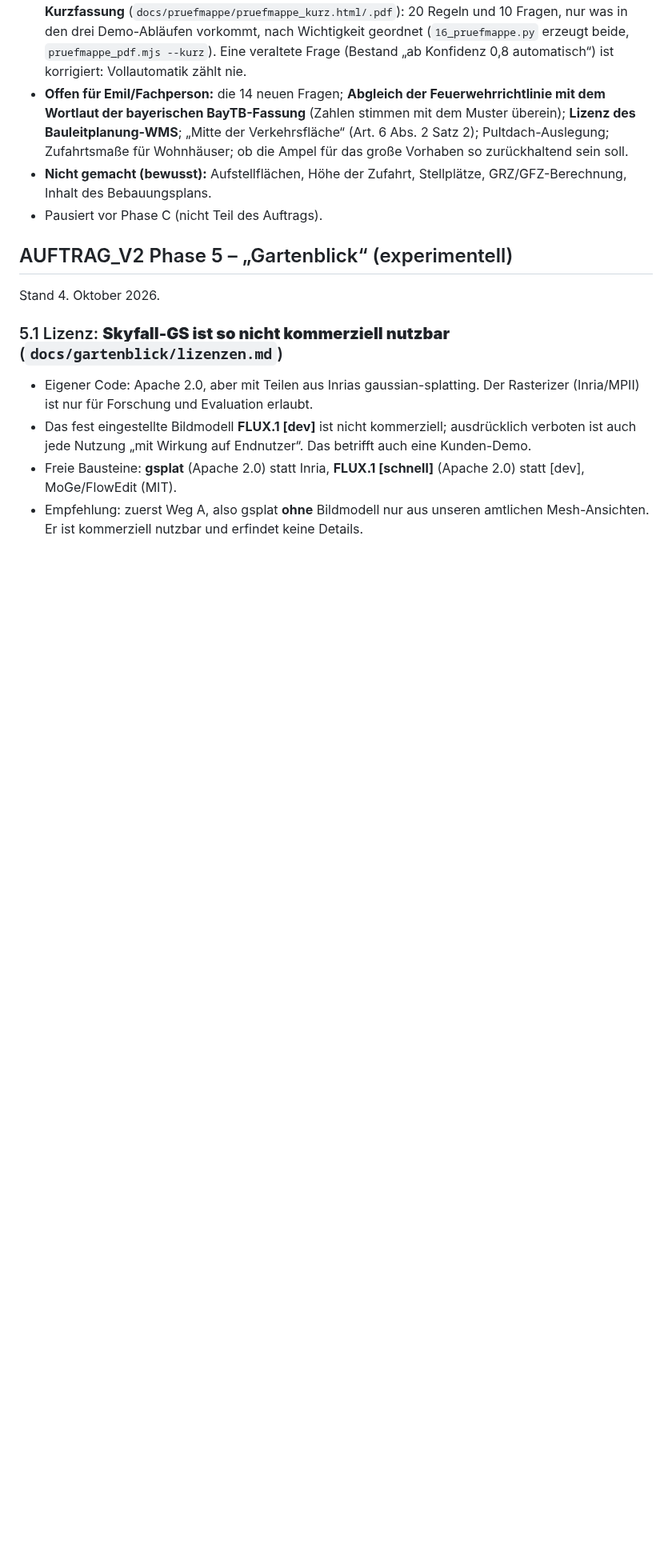
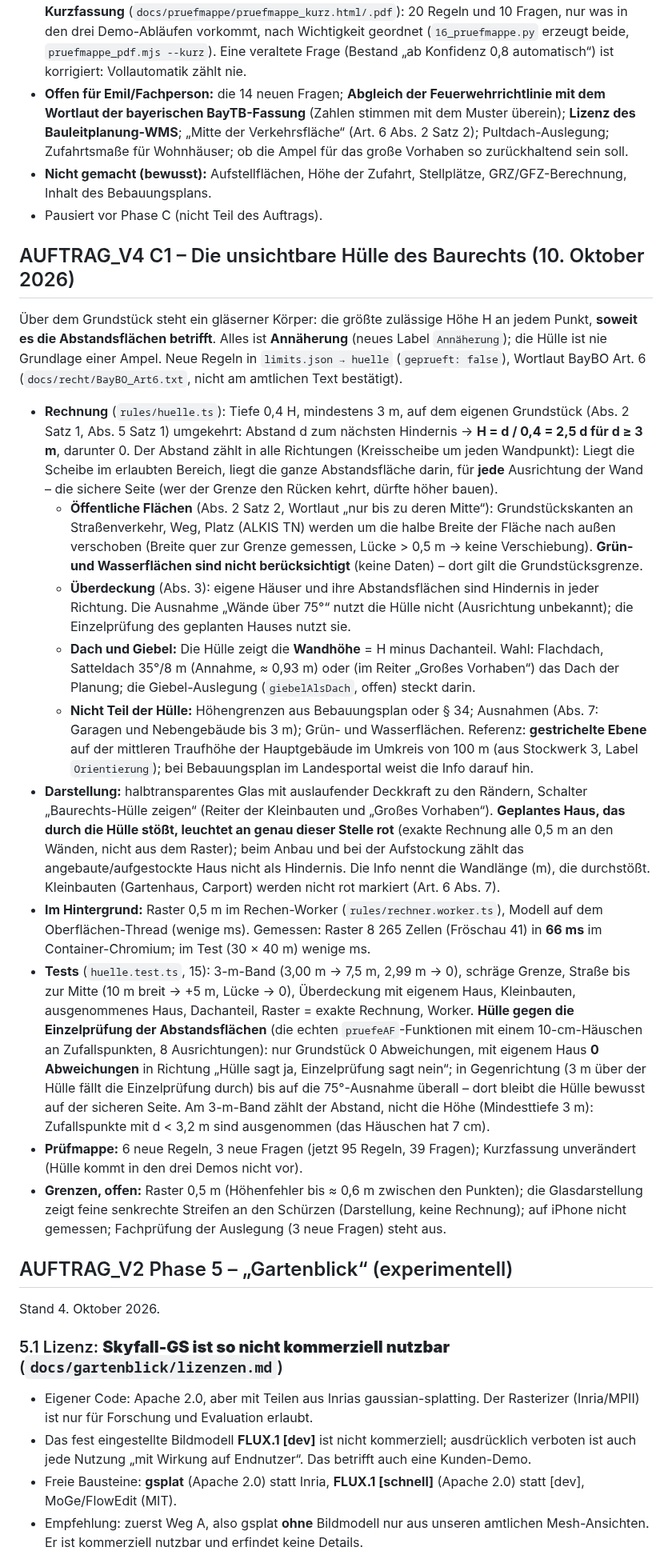
Before and after one commit to emilkrauter4-ui/Platz, a Markdown page: docs/status.md, the part around the change. Shown at 80% size. Rendered like a GitHub page; blank space fills up the shorter version.

```diff
--- a/docs/status.md
+++ b/docs/status.md
@@ -655,6 +655,42 @@ Tipp-Erfassung und Messauswertung unverändert.
 - **Nicht gemacht (bewusst):** Aufstellflächen, Höhe der Zufahrt, Stellplätze, GRZ/GFZ-Berechnung, Inhalt des Bebauungsplans.
 - Pausiert vor Phase C (nicht Teil des Auftrags).
 
+## AUFTRAG_V4 C1 – Die unsichtbare Hülle des Baurechts (10. Oktober 2026)
+
+Über dem Grundstück steht ein gläserner Körper: die größte zulässige Höhe H an jedem Punkt, **soweit es die Abstandsflächen betrifft**.
+Alles ist **Annäherung** (neues Label `Annäherung`); die Hülle ist nie Grundlage einer Ampel. Neue Regeln in `limits.json → huelle`
+(`geprueft: false`), Wortlaut BayBO Art. 6 (`docs/recht/BayBO_Art6.txt`, nicht am amtlichen Text bestätigt).
+
+- **Rechnung** (`rules/huelle.ts`): Tiefe 0,4 H, mindestens 3 m, auf dem eigenen Grundstück (Abs. 2 Satz 1, Abs. 5 Satz 1) umgekehrt:
+  Abstand d zum nächsten Hindernis → **H = d / 0,4 = 2,5 d für d ≥ 3 m**, darunter 0. Der Abstand zählt in alle Richtungen (Kreisscheibe
+  um jeden Wandpunkt): Liegt die Scheibe im erlaubten Bereich, liegt die ganze Abstandsfläche darin, für **jede** Ausrichtung der Wand –
+  die sichere Seite (wer der Grenze den Rücken kehrt, dürfte höher bauen).
+  - **Öffentliche Flächen** (Abs. 2 Satz 2, Wortlaut „nur bis zu deren Mitte“): Grundstückskanten an Straßenverkehr, Weg, Platz
+    (ALKIS TN) werden um die halbe Breite der Fläche nach außen verschoben (Breite quer zur Grenze gemessen, Lücke > 0,5 m → keine
+    Verschiebung). **Grün- und Wasserflächen sind nicht berücksichtigt** (keine Daten) – dort gilt die Grundstücksgrenze.
+  - **Überdeckung** (Abs. 3): eigene Häuser und ihre Abstandsflächen sind Hindernis in jeder Richtung. Die Ausnahme „Wände über 75°“ nutzt
+    die Hülle nicht (Ausrichtung unbekannt); die Einzelprüfung des geplanten Hauses nutzt sie.
+  - **Dach und Giebel:** Die Hülle zeigt die **Wandhöhe** = H minus Dachanteil. Wahl: Flachdach, Satteldach 35°/8 m (Annahme, ≈ 0,93 m)
+    oder (im Reiter „Großes Vorhaben“) das Dach der Planung; die Giebel-Auslegung (`giebelAlsDach`, offen) steckt darin.
+  - **Nicht Teil der Hülle:** Höhengrenzen aus Bebauungsplan oder § 34; Ausnahmen (Abs. 7: Garagen und Nebengebäude bis 3 m); Grün- und
+    Wasserflächen. Referenz: **gestrichelte Ebene** auf der mittleren Traufhöhe der Hauptgebäude im Umkreis von 100 m (aus Stockwerk 3,
+    Label `Orientierung`); bei Bebauungsplan im Landesportal weist die Info darauf hin.
+- **Darstellung:** halbtransparentes Glas mit auslaufender Deckkraft zu den Rändern, Schalter „Baurechts-Hülle zeigen“ (Reiter der
+  Kleinbauten und „Großes Vorhaben“). **Geplantes Haus, das durch die Hülle stößt, leuchtet an genau dieser Stelle rot** (exakte Rechnung
+  alle 0,5 m an den Wänden, nicht aus dem Raster); beim Anbau und bei der Aufstockung zählt das angebaute/aufgestockte Haus nicht als Hindernis.
+  Die Info nennt die Wandlänge (m), die durchstößt. Kleinbauten (Gartenhaus, Carport) werden nicht rot markiert (Art. 6 Abs. 7).
+- **Im Hintergrund:** Raster 0,5 m im Rechen-Worker (`rules/rechner.worker.ts`), Modell auf dem Oberflächen-Thread (wenige ms).
+  Gemessen: Raster 8 265 Zellen (Fröschau 41) in **66 ms** im Container-Chromium; im Test (30 × 40 m) wenige ms.
+- **Tests** (`huelle.test.ts`, 15): 3-m-Band (3,00 m → 7,5 m, 2,99 m → 0), schräge Grenze, Straße bis zur Mitte (10 m breit → +5 m,
+  Lücke → 0), Überdeckung mit eigenem Haus, Kleinbauten, ausgenommenes Haus, Dachanteil, Raster = exakte Rechnung, Worker. **Hülle gegen
+  die Einzelprüfung der Abstandsflächen** (die echten `pruefeAF`-Funktionen mit einem 10-cm-Häuschen an Zufallspunkten, 8 Ausrichtungen):
+  nur Grundstück 0 Abweichungen, mit eigenem Haus **0 Abweichungen** in Richtung „Hülle sagt ja, Einzelprüfung sagt nein“; in Gegenrichtung
+  (3 m über der Hülle fällt die Einzelprüfung durch) bis auf die 75°-Ausnahme überall – dort bleibt die Hülle bewusst auf der sicheren Seite.
+  Am 3-m-Band zählt der Abstand, nicht die Höhe (Mindesttiefe 3 m): Zufallspunkte mit d < 3,2 m sind ausgenommen (das Häuschen hat 7 cm).
+- **Prüfmappe:** 6 neue Regeln, 3 neue Fragen (jetzt 95 Regeln, 39 Fragen); Kurzfassung unverändert (Hülle kommt in den drei Demos nicht vor).
+- **Grenzen, offen:** Raster 0,5 m (Höhenfehler bis ≈ 0,6 m zwischen den Punkten); die Glasdarstellung zeigt feine senkrechte Streifen an den
+  Schürzen (Darstellung, keine Rechnung); auf iPhone nicht gemessen; Fachprüfung der Auslegung (3 neue Fragen) steht aus.
+
 ## AUFTRAG_V2 Phase 5 – „Gartenblick“ (experimentell)
 
 Stand 4. Oktober 2026.
```
Also changed, not shown: docs/screenshots/C1-durchstoss.png (added), docs/screenshots/C1-huelle.png (added), 14 other files.
